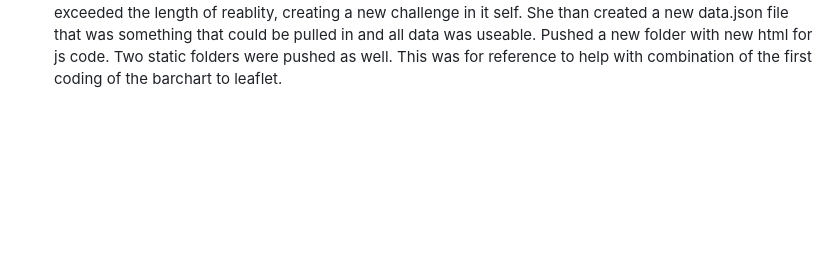
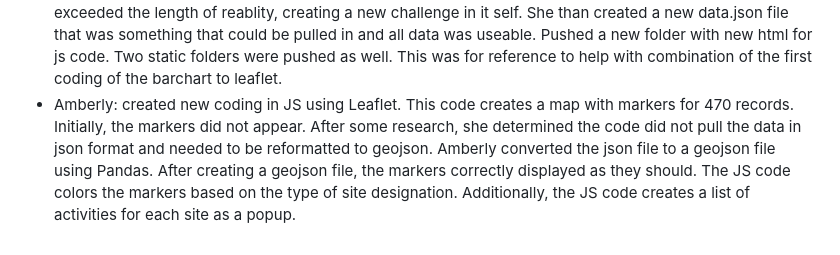
Before and after one commit to trst1690/Project_3_UofM, a Markdown page: README.md, the part around the change. GitHub-like rendering; blank space fills up the shorter version.

```diff
--- a/README.md
+++ b/README.md
@@ -56,3 +56,4 @@ Task Distribution for U.S. National Parks API Project:
 - Ayan: created a python file to scrub and get an idea of the actual content.  She created bar charts within and here we had planned on doing a heat map.  However we got clarification that all our code needs to be in JS and all our visuals need to be on one Dashboard.
 - Ayan: created JS code using a new structure for a ZoomChart map.  This however turned challenging as it would only pull 45 of the 470 records we found.  It was also found that this would not speak well to leaflet which was being used for other visuals.
 - Jo Ann: created new coding in JS, however the data file pulled original had several lines in it which exceeded the length of reablity, creating a new challenge in it self.  She than created a new data.json file that was something that could be pulled in and all data was useable. Pushed a new folder with new html for js code.  Two static folders were pushed as well.  This was for reference to help with combination of the first coding of the barchart to leaflet.
+- Amberly: created new coding in JS using Leaflet. This code creates a map with markers for 470 records. Initially, the markers did not appear. After some research, she determined the code did not pull the data in json format and needed to be reformatted to geojson. Amberly converted the json file to a geojson file using Pandas. After creating a geojson file, the markers correctly displayed as they should. The JS code colors the markers based on the type of site designation. Additionally, the JS code creates a list of activities for each site as a popup.
```
